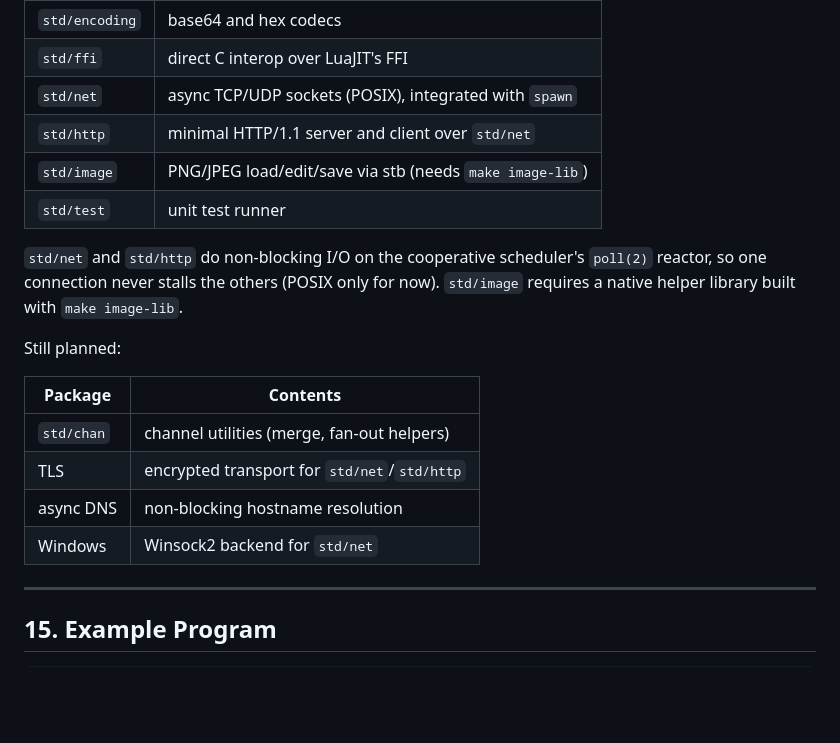
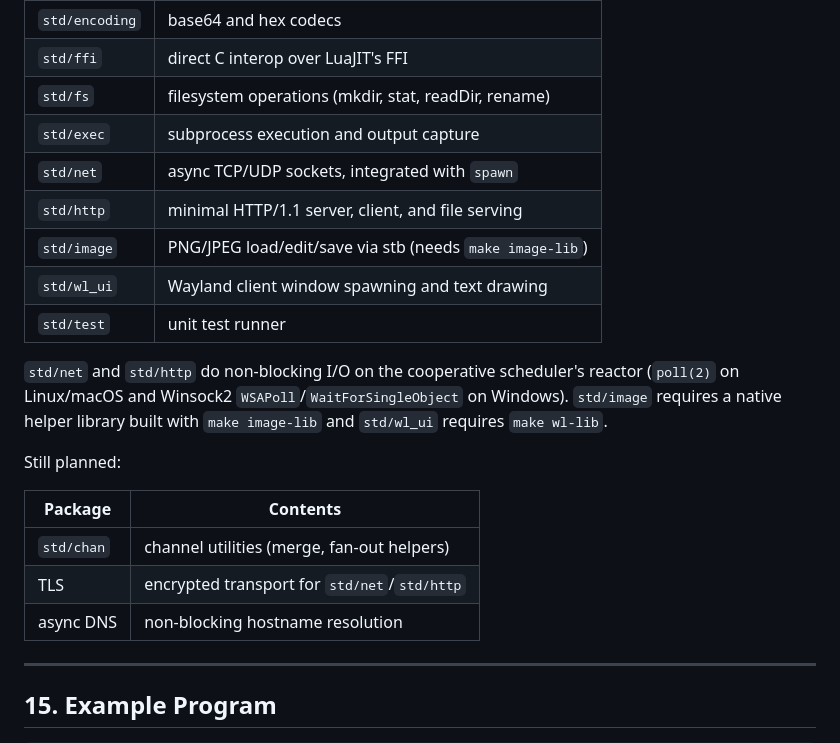
Before and after one commit to Dlcuy22/novel, a Markdown page: docs/language-spec.md, the part around the change. GitHub-like rendering; blank space fills up the shorter version.

Commit message:
docs: update spec stdlib table for Windows sockets support and new modules
Removed Windows sockets backend from 'Still planned' since Winsock2 support is fully implemented. Added new standard modules (fs, exec, wl_ui) to the spec standard library table.

```diff
--- a/docs/language-spec.md
+++ b/docs/language-spec.md
@@ -781,14 +781,15 @@ Implemented modules (see `docs/stdlib.md` for full APIs):
 | `std/json`     | encode/decode JSON                                       |
 | `std/encoding` | base64 and hex codecs                                    |
 | `std/ffi`      | direct C interop over LuaJIT's FFI                       |
-| `std/net`      | async TCP/UDP sockets (POSIX), integrated with `spawn`   |
-| `std/http`     | minimal HTTP/1.1 server and client over `std/net`        |
+| `std/fs`       | filesystem operations (mkdir, stat, readDir, rename)     |
+| `std/exec`     | subprocess execution and output capture                  |
+| `std/net`      | async TCP/UDP sockets, integrated with `spawn`           |
+| `std/http`     | minimal HTTP/1.1 server, client, and file serving        |
 | `std/image`    | PNG/JPEG load/edit/save via stb (needs `make image-lib`) |
+| `std/wl_ui`    | Wayland client window spawning and text drawing          |
 | `std/test`     | unit test runner                                         |
 
-`std/net` and `std/http` do non-blocking I/O on the cooperative scheduler's
-`poll(2)` reactor, so one connection never stalls the others (POSIX only for
-now). `std/image` requires a native helper library built with `make image-lib`.
+`std/net` and `std/http` do non-blocking I/O on the cooperative scheduler's reactor (`poll(2)` on Linux/macOS and Winsock2 `WSAPoll`/`WaitForSingleObject` on Windows). `std/image` requires a native helper library built with `make image-lib` and `std/wl_ui` requires `make wl-lib`.
 
 Still planned:
 
@@ -797,7 +798,6 @@ Still planned:
 | `std/chan` | channel utilities (merge, fan-out helpers) |
 | TLS        | encrypted transport for `std/net`/`std/http` |
 | async DNS  | non-blocking hostname resolution           |
-| Windows    | Winsock2 backend for `std/net`             |
 
 ---
 
```
